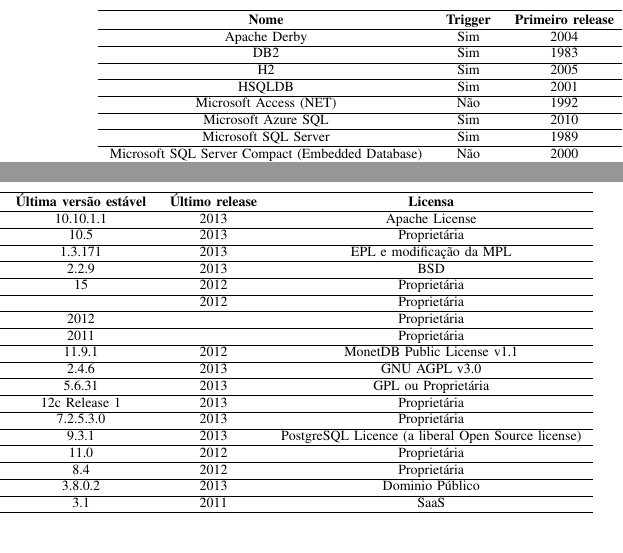
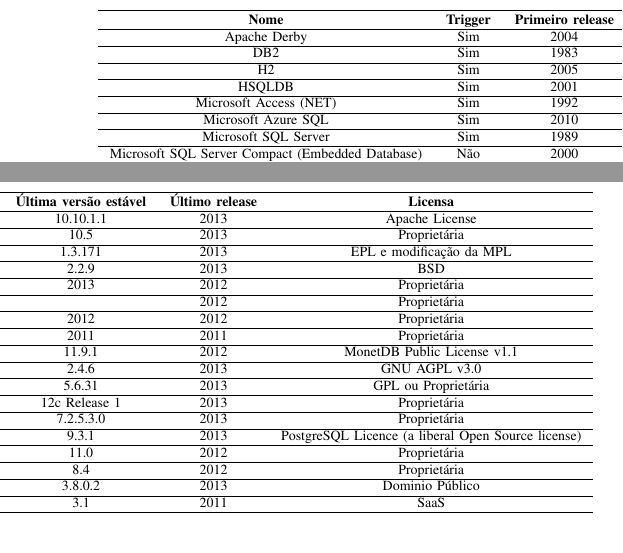
Before and after one commit to gorobaum/t2bd, a LaTeX paper (tarefa2.tex): two parts of the columns of page 3 of 6, joined at a grey line, cut so that both start at the same text. Compiled offline with pdfLaTeX.

Commit message:
Correções na tabela comparativa

```diff
--- a/tarefa2.tex
+++ b/tarefa2.tex
@@ -159,13 +159,13 @@
       \hline
       HSQLDB & Sim & 2001 & 2.2.9 & 2013 & BSD \\
       \hline
-      Microsoft Access (NET) & Não & 1992 & 15 & 2012 & Proprietária \\
+      Microsoft Access (NET) & Sim & 1992 & 2013 & 2012 & Proprietária \\
       \hline
       Microsoft Azure SQL & Sim & 2010 & & 2012 & Proprietária \\
       \hline
-      Microsoft SQL Server & Sim & 1989 & 2012 &  &  Proprietária \\
+      Microsoft SQL Server & Sim & 1989 & 2012 &  2012 &  Proprietária \\
       \hline
-      Microsoft SQL Server Compact (Embedded Database) & Não & 2000 & 2011 & & Proprietária \\
+      Microsoft SQL Server Compact (Embedded Database) & Não & 2000 & 2011 & 2011 & Proprietária \\
       \hline
       MonetDB & Sim & 2004 & 11.9.1 & 2012 & MonetDB Public License v1.1 \\
       \hline
```
Also changed, not shown: img/tabela_comparacao.jpg, 1 other file.
